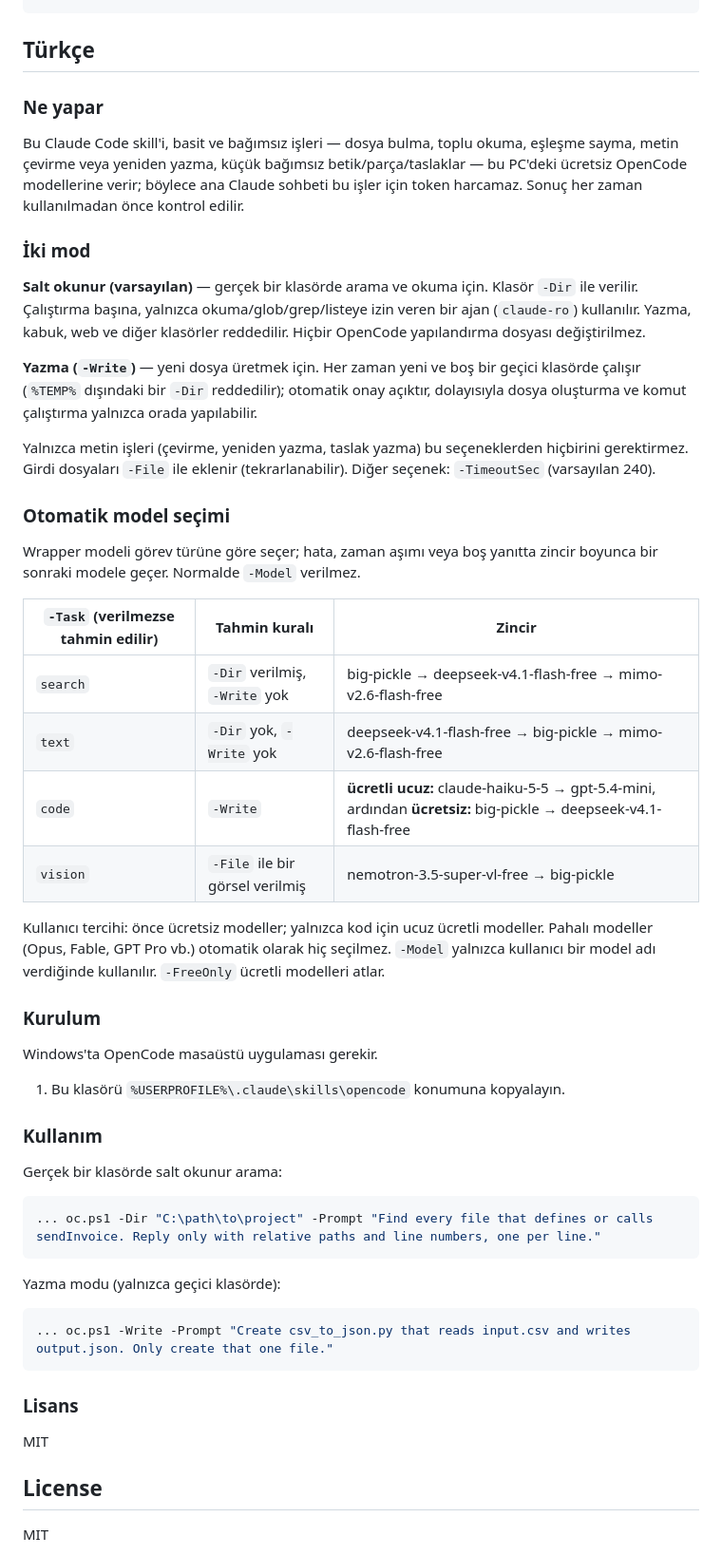
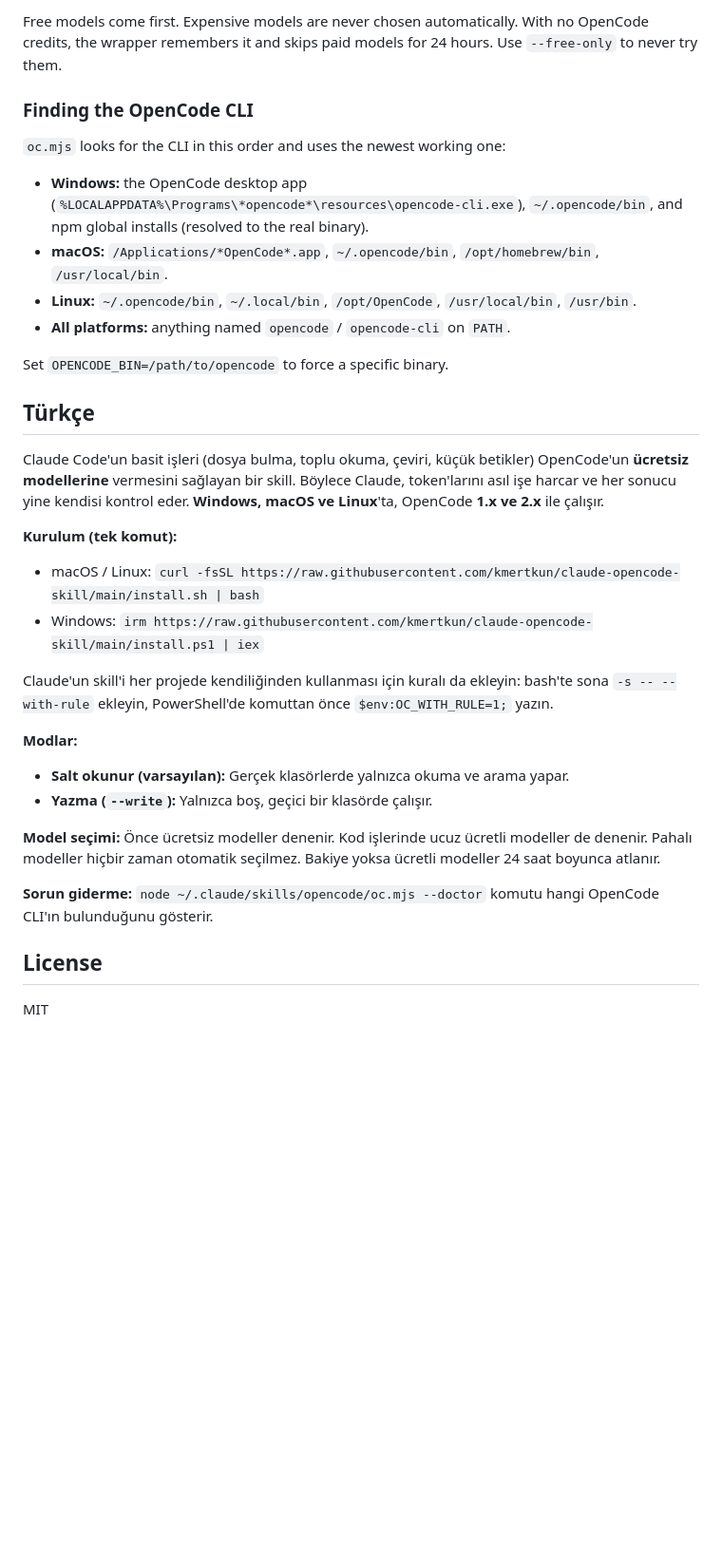
Before and after one commit to kmertkun/claude-opencode-skill, a Markdown page: README.md, the part around one of its changes. Shown at 95% size. GitHub-like rendering; blank space fills up the shorter version.

````diff
--- a/README.md
+++ b/README.md
@@ -55,54 +68,33 @@ Write mode (only in a temp folder):
+Free models come first. Expensive models are never chosen automatically. With no OpenCode credits, the wrapper remembers it and skips paid models for 24 hours. Use `--free-only` to never try them.
+
+### Finding the OpenCode CLI
+
+`oc.mjs` looks for the CLI in this order and uses the newest working one:
+
+- **Windows:** the OpenCode desktop app (`%LOCALAPPDATA%\Programs\*opencode*\resources\opencode-cli.exe`), `~/.opencode/bin`, and npm global installs (resolved to the real binary).
+- **macOS:** `/Applications/*OpenCode*.app`, `~/.opencode/bin`, `/opt/homebrew/bin`, `/usr/local/bin`.
+- **Linux:** `~/.opencode/bin`, `~/.local/bin`, `/opt/OpenCode`, `/usr/local/bin`, `/usr/bin`.
+- **All platforms:** anything named `opencode` / `opencode-cli` on `PATH`.
+
+Set `OPENCODE_BIN=/path/to/opencode` to force a specific binary.
 
 ## Türkçe
 
-### Ne yapar
+Claude Code'un basit işleri (dosya bulma, toplu okuma, çeviri, küçük betikler) OpenCode'un **ücretsiz modellerine** vermesini sağlayan bir skill. Böylece Claude, token'larını asıl işe harcar ve her sonucu yine kendisi kontrol eder. **Windows, macOS ve Linux**'ta, OpenCode **1.x ve 2.x** ile çalışır.
 
-Bu Claude Code skill'i, basit ve bağımsız işleri — dosya bulma, toplu okuma, eşleşme sayma, metin çevirme veya yeniden yazma, küçük bağımsız betik/parça/taslaklar — bu PC'deki ücretsiz OpenCode modellerine verir; böylece ana Claude sohbeti bu işler için token harcamaz. Sonuç her zaman kullanılmadan önce kontrol edilir.
+**Kurulum (tek komut):**
+- macOS / Linux: `curl -fsSL https://raw.githubusercontent.com/kmertkun/claude-opencode-skill/main/install.sh | bash`
+- Windows: `irm https://raw.githubusercontent.com/kmertkun/claude-opencode-skill/main/install.ps1 | iex`
 
-### İki mod
+Claude'un skill'i her projede kendiliğinden kullanması için kuralı da ekleyin: bash'te sona `-s -- --with-rule` ekleyin, PowerShell'de komuttan önce `$env:OC_WITH_RULE=1;` yazın.
 
-**Salt okunur (varsayılan)** — gerçek bir klasörde arama ve okuma için. Klasör `-Dir` ile verilir. Çalıştırma başına, yalnızca okuma/glob/grep/listeye izin veren bir ajan (`claude-ro`) kullanılır. Yazma, kabuk, web ve diğer klasörler reddedilir. Hiçbir OpenCode yapılandırma dosyası değiştirilmez.
+**Modlar:**
+- **Salt okunur (varsayılan):** Gerçek klasörlerde yalnızca okuma ve arama yapar.
+- **Yazma (`--write`):** Yalnızca boş, geçici bir klasörde çalışır.
 
-**Yazma (`-Write`)** — yeni dosya üretmek için. Her zaman yeni ve boş bir geçici klasörde çalışır (`%TEMP%` dışındaki bir `-Dir` reddedilir); otomatik onay açıktır, dolayısıyla dosya oluşturma ve komut çalıştırma yalnızca orada yapılabilir.
+**Model seçimi:** Önce ücretsiz modeller denenir. Kod işlerinde ucuz ücretli modeller de denenir. Pahalı modeller hiçbir zaman otomatik seçilmez. Bakiye yoksa ücretli modeller 24 saat boyunca atlanır.
 
-Yalnızca metin işleri (çevirme, yeniden yazma, taslak yazma) bu seçeneklerden hiçbirini gerektirmez. Girdi dosyaları `-File` ile eklenir (tekrarlanabilir). Diğer seçenek: `-TimeoutSec` (varsayılan 240).
-
-### Otomatik model seçimi
-
-Wrapper modeli görev türüne göre seçer; hata, zaman aşımı veya boş yanıtta zincir boyunca bir sonraki modele geçer. Normalde `-Model` verilmez.
-
-| `-Task` (verilmezse tahmin edilir) | Tahmin kuralı | Zincir |
-|---|---|---|
-| `search` | `-Dir` verilmiş, `-Write` yok | big-pickle → deepseek-v4.1-flash-free → mimo-v2.6-flash-free |
-| `text` | `-Dir` yok, `-Write` yok | deepseek-v4.1-flash-free → big-pickle → mimo-v2.6-flash-free |
-| `code` | `-Write` | **ücretli ucuz:** claude-haiku-5-5 → gpt-5.4-mini, ardından **ücretsiz:** big-pickle → deepseek-v4.1-flash-free |
-| `vision` | `-File` ile bir görsel verilmiş | nemotron-3.5-super-vl-free → big-pickle |
-
-Kullanıcı tercihi: önce ücretsiz modeller; yalnızca kod için ucuz ücretli modeller. Pahalı modeller (Opus, Fable, GPT Pro vb.) otomatik olarak hiç seçilmez. `-Model` yalnızca kullanıcı bir model adı verdiğinde kullanılır. `-FreeOnly` ücretli modelleri atlar.
-
-### Kurulum
-
-Windows'ta OpenCode masaüstü uygulaması gerekir.
-
-1. Bu klasörü `%USERPROFILE%\.claude\skills\opencode` konumuna kopyalayın.
-
-### Kullanım
-
-Gerçek bir klasörde salt okunur arama:
-
-```powershell
-... oc.ps1 -Dir "C:\path\to\project" -Prompt "Find every file that defines or calls sendInvoice. Reply only with relative paths and line numbers, one per line."
-```
-
-Yazma modu (yalnızca geçici klasörde):
-
-```powershell
-... oc.ps1 -Write -Prompt "Create csv_to_json.py that reads input.csv and writes output.json. Only create that one file."
-```
-
-### Lisans
-
-MIT
+**Sorun giderme:** `node ~/.claude/skills/opencode/oc.mjs --doctor` komutu hangi OpenCode CLI'ın bulunduğunu gösterir.
 
 ## License
 
````
Also changed, not shown: other parts of README.md (+47 -34 lines), SKILL.md (+37 -40 lines), rule.md (added, +5 -0 lines), docs/demo.gif (added), 7 other files.
